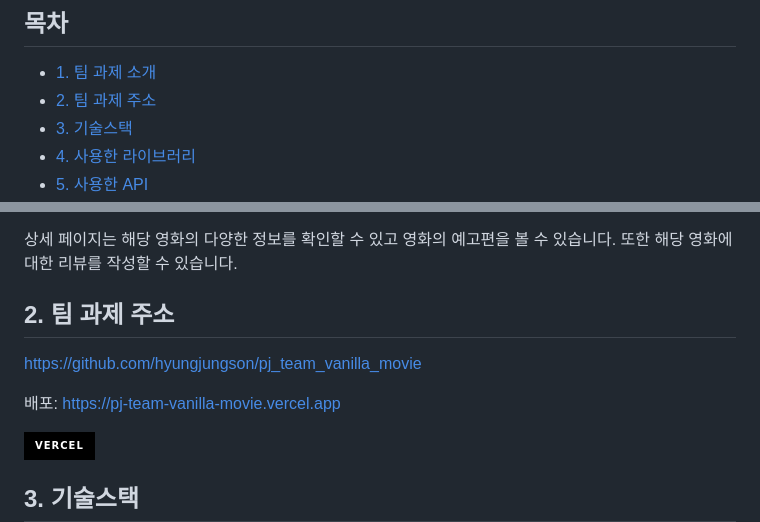
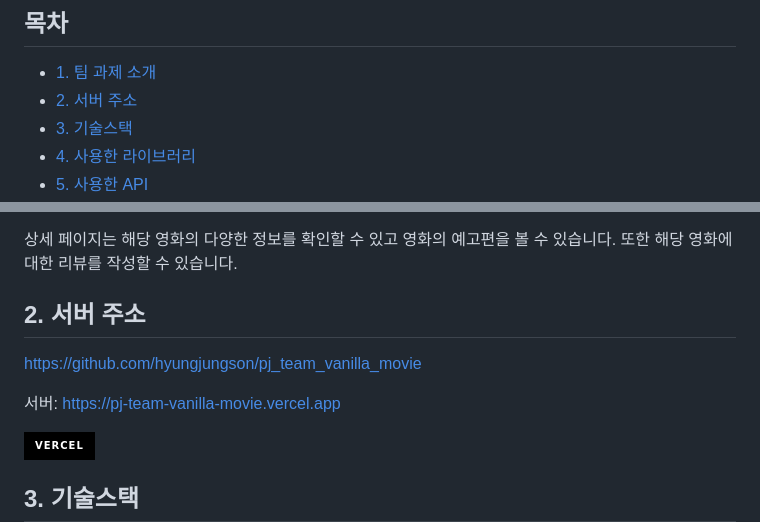
Before and after one commit to kkotburi/project-megaflix, a Markdown page: Readme.md, 2 parts joined by grey strips. Drawn GitHub-style; badges without logos.

```diff
--- a/Readme.md
+++ b/Readme.md
@@ -17,7 +17,7 @@
 ## 목차
 
 -   [1. 팀 과제 소개](#1-팀-과제-소개)
--   [2. 팀 과제 주소](#2-팀-과제-주소)
+-   [2. 서버 주소](#2-팀-과제-주소)
 -   [3. 기술스택](#3-기술스택)
 -   [4. 사용한 라이브러리](#4-사용한-라이브러리)
 -   [5. 사용한 API](#5-사용한-API)
@@ -36,11 +36,11 @@
 상세 페이지는 해당 영화의 다양한 정보를 확인할 수 있고 영화의 예고편을 볼 수 있습니다. 또한 해당 영화에 대한 리뷰를 작성할 수 있습니다.
 
 
-## 2. 팀 과제 주소
+## 2. 서버 주소
 
 https://github.com/hyungjungson/pj_team_vanilla_movie
 
-배포: https://pj-team-vanilla-movie.vercel.app
+서버: https://pj-team-vanilla-movie.vercel.app
 <div align=“center”>
 	  <img src="https://img.shields.io/badge/vercel-000000?style=for-the-badge&logo=vercel&logoColor=white">
   </div>
```
